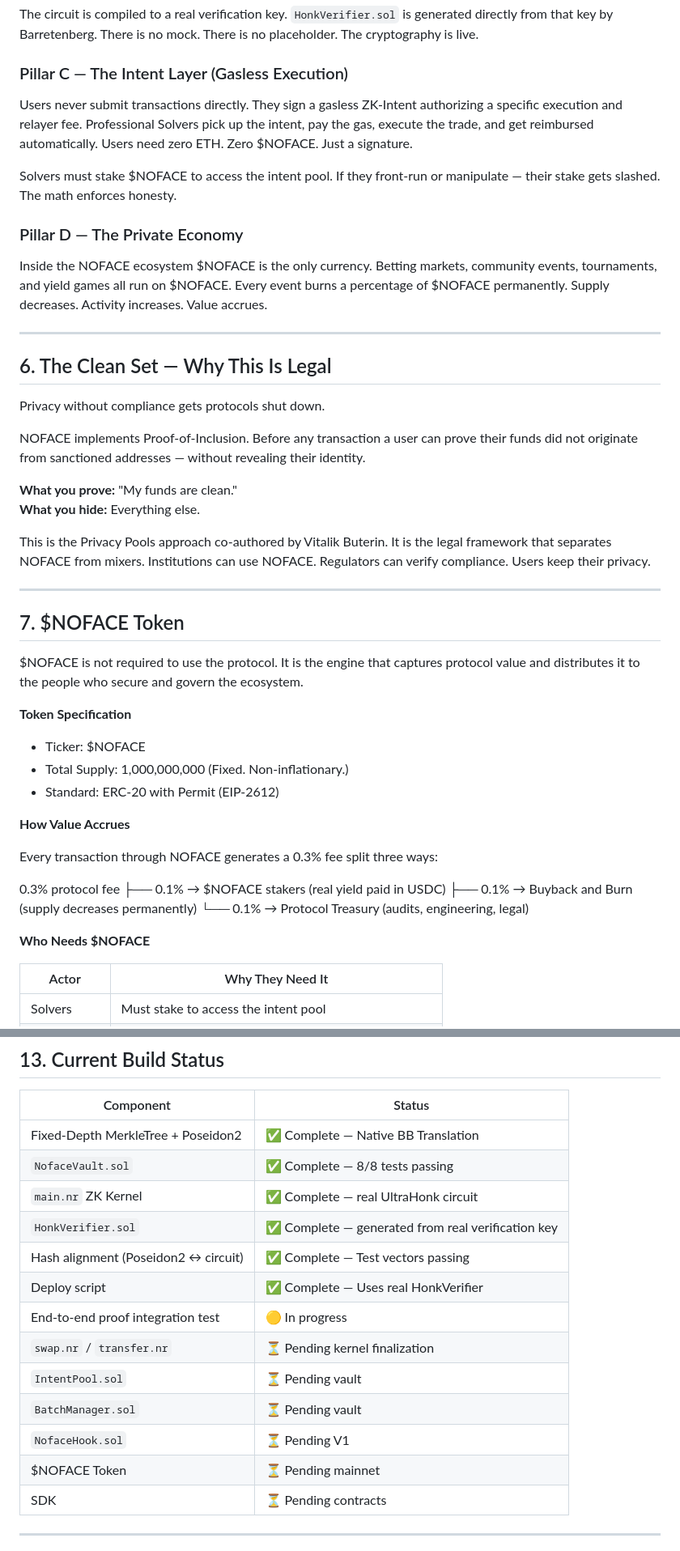
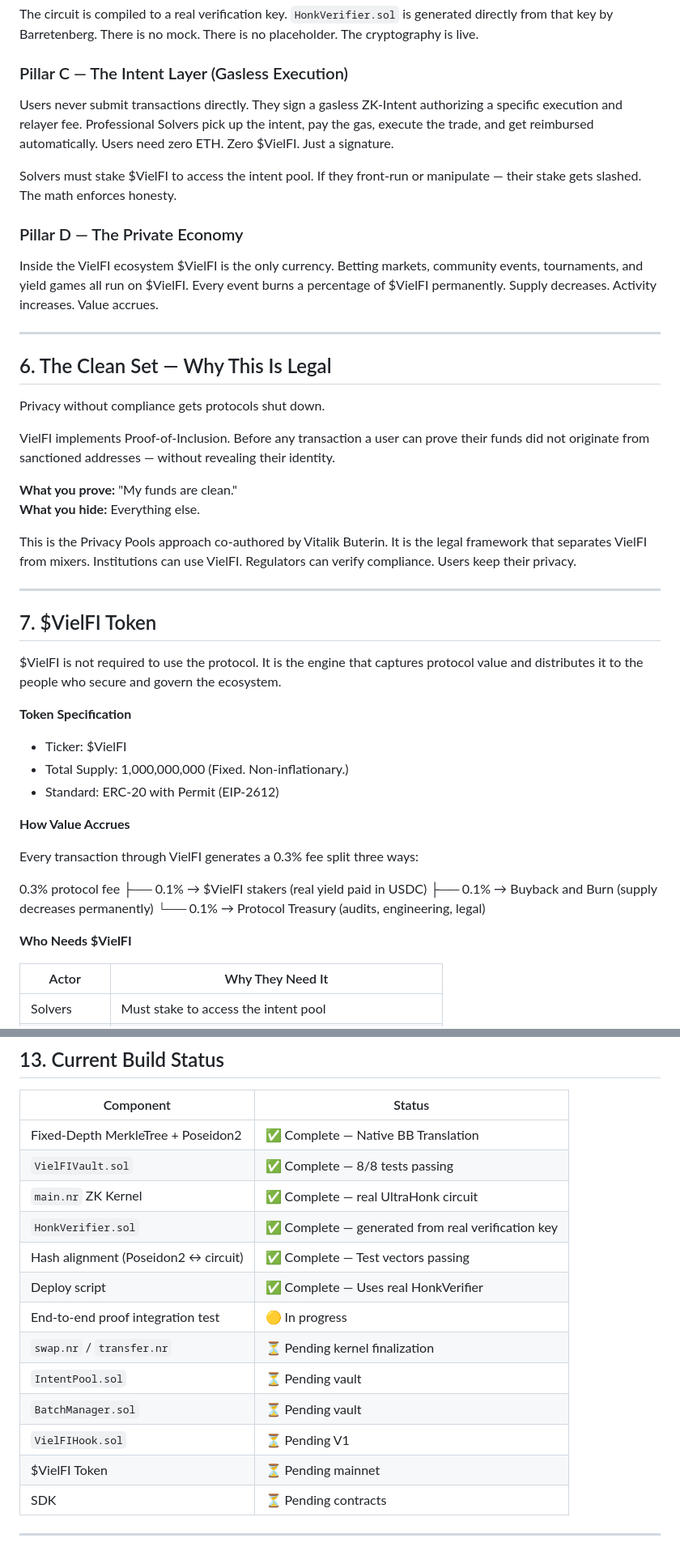
Before and after one commit to WARE-dev750/DeFi-core, a Markdown page: README.md, 2 parts joined by grey strips. Shown at 81% size. GitHub-like rendering.

```diff
--- a/README.md
+++ b/README.md
@@ -80,13 +80,13 @@ The circuit is compiled to a real verification key. `HonkVerifier.sol` is genera
 
 ### Pillar C — The Intent Layer (Gasless Execution)
 
-Users never submit transactions directly. They sign a gasless ZK-Intent authorizing a specific execution and relayer fee. Professional Solvers pick up the intent, pay the gas, execute the trade, and get reimbursed automatically. Users need zero ETH. Zero $NOFACE. Just a signature.
+Users never submit transactions directly. They sign a gasless ZK-Intent authorizing a specific execution and relayer fee. Professional Solvers pick up the intent, pay the gas, execute the trade, and get reimbursed automatically. Users need zero ETH. Zero $VielFI. Just a signature.
 
-Solvers must stake $NOFACE to access the intent pool. If they front-run or manipulate — their stake gets slashed. The math enforces honesty.
+Solvers must stake $VielFI to access the intent pool. If they front-run or manipulate — their stake gets slashed. The math enforces honesty.
 
 ### Pillar D — The Private Economy
 
-Inside the NOFACE ecosystem $NOFACE is the only currency. Betting markets, community events, tournaments, and yield games all run on $NOFACE. Every event burns a percentage of $NOFACE permanently. Supply decreases. Activity increases. Value accrues.
+Inside the VielFI ecosystem $VielFI is the only currency. Betting markets, community events, tournaments, and yield games all run on $VielFI. Every event burns a percentage of $VielFI permanently. Supply decreases. Activity increases. Value accrues.
 
 ---
 
@@ -94,35 +94,35 @@ Inside the NOFACE ecosystem $NOFACE is the only currency. Betting markets, commu
 
 Privacy without compliance gets protocols shut down.
 
-NOFACE implements Proof-of-Inclusion. Before any transaction a user can prove their funds did not originate from sanctioned addresses — without revealing their identity.
+VielFI implements Proof-of-Inclusion. Before any transaction a user can prove their funds did not originate from sanctioned addresses — without revealing their identity.
 
 **What you prove:** "My funds are clean."
 **What you hide:** Everything else.
 
-This is the Privacy Pools approach co-authored by Vitalik Buterin. It is the legal framework that separates NOFACE from mixers. Institutions can use NOFACE. Regulators can verify compliance. Users keep their privacy.
+This is the Privacy Pools approach co-authored by Vitalik Buterin. It is the legal framework that separates VielFI from mixers. Institutions can use VielFI. Regulators can verify compliance. Users keep their privacy.
 
 ---
 
-## 7. $NOFACE Token
+## 7. $VielFI Token
 
-$NOFACE is not required to use the protocol. It is the engine that captures protocol value and distributes it to the people who secure and govern the ecosystem.
+$VielFI is not required to use the protocol. It is the engine that captures protocol value and distributes it to the people who secure and govern the ecosystem.
 
 **Token Specification**
 
-- Ticker: $NOFACE
+- Ticker: $VielFI
 - Total Supply: 1,000,000,000 (Fixed. Non-inflationary.)
 - Standard: ERC-20 with Permit (EIP-2612)
 
 **How Value Accrues**
 
-Every transaction through NOFACE generates a 0.3% fee split three ways:
+Every transaction through VielFI generates a 0.3% fee split three ways:
 
 0.3% protocol fee
-├── 0.1% → $NOFACE stakers (real yield paid in USDC)
+├── 0.1% → $VielFI stakers (real yield paid in USDC)
 ├── 0.1% → Buyback and Burn (supply decreases permanently)
 └── 0.1% → Protocol Treasury (audits, engineering, legal)
 
-**Who Needs $NOFACE**
+**Who Needs $VielFI**
 
 
 | Actor      | Why They Need It                                      |
@@ -277,7 +277,7 @@ Administrative powers are held by a 3-of-5 Security Multisig until all audits co
 | Component                            | Status                                            |
 | ------------------------------------ | ------------------------------------------------- |
 | Fixed-Depth MerkleTree + Poseidon2   | ✅ Complete — Native BB Translation                |
-| `NofaceVault.sol`                    | ✅ Complete — 8/8 tests passing                    |
+| `VielFIVault.sol`                    | ✅ Complete — 8/8 tests passing                    |
 | `main.nr` ZK Kernel                  | ✅ Complete — real UltraHonk circuit               |
 | `HonkVerifier.sol`                   | ✅ Complete — generated from real verification key |
 | Hash alignment (Poseidon2 ↔ circuit) | ✅ Complete — Test vectors passing                 |
@@ -286,8 +286,8 @@ Administrative powers are held by a 3-of-5 Security Multisig until all audits co
 | `swap.nr` / `transfer.nr`            | ⏳ Pending kernel finalization                     |
 | `IntentPool.sol`                     | ⏳ Pending vault                                   |
 | `BatchManager.sol`                   | ⏳ Pending vault                                   |
-| `NofaceHook.sol`                     | ⏳ Pending V1                                      |
-| $NOFACE Token                        | ⏳ Pending mainnet                                 |
+| `VielFIHook.sol`                     | ⏳ Pending V1                                      |
+| $VielFI Token                        | ⏳ Pending mainnet                                 |
 | SDK                                  | ⏳ Pending contracts                               |
 
 
```
Also changed, not shown: other parts of README.md (+15 -15 lines).
